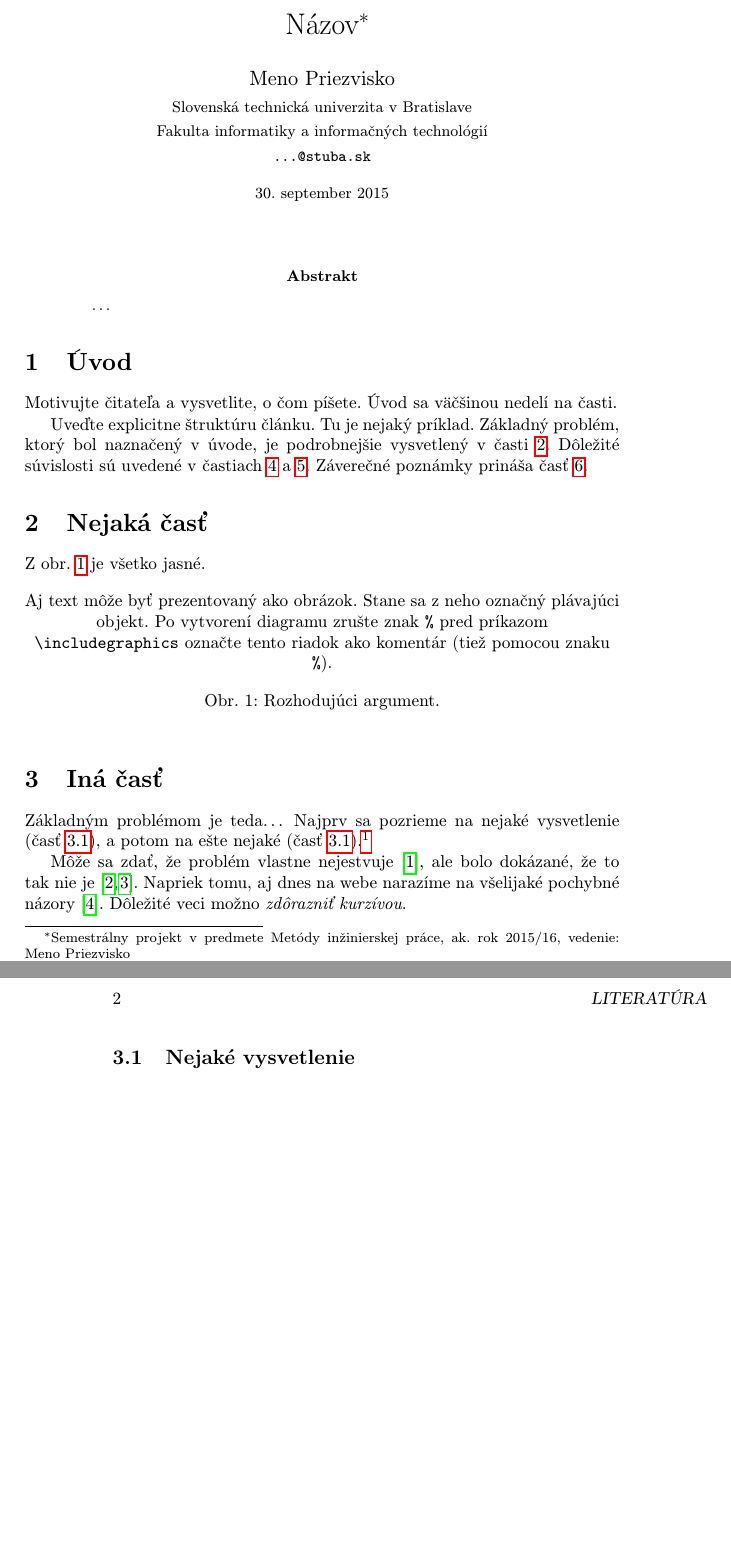
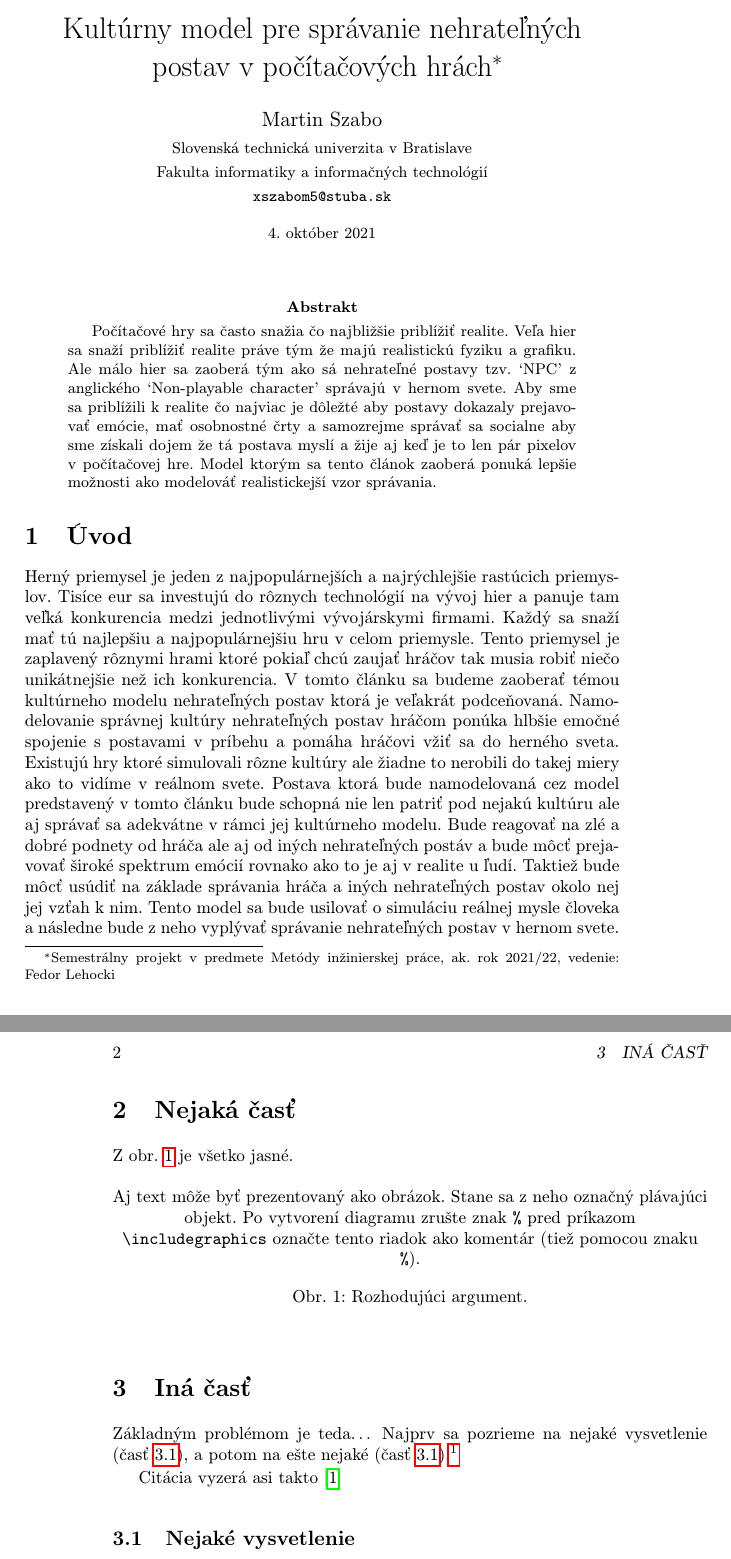
Before and after one commit to Erp3000/MipClanok, a LaTeX paper (clanok.tex): two parts of pages 1 and 2 of 2 before the commit and two parts of pages 1 and 2 of 3 after it, joined at a grey line, cut at the place of the change, the shorter picture padded with empty space. Compiled offline with pdfLaTeX.

Commit message:
Pridanie úvodnej strany a literatúry

```diff
--- a/clanok.tex
+++ b/clanok.tex
@@ -15,15 +15,15 @@
 
 \pagestyle{headings}
 
-\title{Názov\thanks{Semestrálny projekt v predmete Metódy inžinierskej práce, ak. rok 2015/16, vedenie: Meno Priezvisko}} % meno a priezvisko vyučujúceho na cvičeniach
+\title{Kultúrny model pre správanie nehrateľných postav v počítačových hrách\thanks{Semestrálny projekt v predmete Metódy inžinierskej práce, ak\@. rok 2021/22, vedenie: Fedor Lehocki}} % meno a priezvisko vyučujúceho na cvičeniach
 
-\author{Meno Priezvisko\\[2pt]
+\author{Martin Szabo\\[2pt]
 	{\small Slovenská technická univerzita v Bratislave}\\
 	{\small Fakulta informatiky a informačných technológií}\\
-	{\small \texttt{...@stuba.sk}}
+	{\small \texttt{xszabom5@stuba.sk}}
 	}
 
-\date{\small 30. september 2015} % upravte
+\date{\small 4.\ október 2021} % upravte
 
 
 
@@ -32,23 +32,35 @@
 \maketitle
 
 \begin{abstract}
-\ldots
+
+Počítačové hry sa často snažia čo najbližšie priblížiť realite. Veľa hier sa snaží priblížiť realite práve tým že
+majú realistickú fyziku a grafiku. Ale málo hier sa zaoberá tým ako sá nehrateľné postavy tzv. `NPC' z anglického
+`Non-playable character' správajú v hernom svete. Aby sme sa priblížili k realite čo najviac je dôležté aby
+postavy dokazaly prejavovať emócie, mať osobnostné črty a samozrejme správať sa socialne aby sme získali dojem že tá
+postava myslí a žije aj keď je to len pár pixelov v počítačovej hre. Model ktorým sa tento článok zaoberá ponuká
+lepšie možnosti ako modelováť realistickejší vzor správania.
+
 \end{abstract}
-
-
 
 \section{Úvod}
 
-Motivujte čitateľa a vysvetlite, o čom píšete. Úvod sa väčšinou nedelí na časti.
+Herný priemysel je jeden z najpopulárnejších a najrýchlejšie rastúcich priemyslov.
+Tisíce eur sa investujú do rôznych technológií na vývoj hier a panuje tam veľká konkurencia
+medzi jednotlivými vývojárskymi firmami. Každý sa snaží mať tú najlepšiu a najpopulárnejšiu
+hru v celom priemysle. Tento priemysel je zaplavený rôznymi hrami ktoré pokiaľ chcú zaujať hráčov
+tak musia robiť niečo unikátnejšie než ich konkurencia. V tomto článku sa budeme zaoberať témou
+kultúrneho modelu nehrateľných postav ktorá je veľakrát podceňovaná. Namodelovanie správnej kultúry
+nehrateľných postav hráčom ponúka hlbšie emočné spojenie s postavami v príbehu a pomáha hráčovi
+vžiť sa do herného sveta. Existujú hry ktoré simulovali rôzne kultúry ale žiadne to nerobili do takej
+miery ako to vidíme v reálnom svete. Postava ktorá bude namodelovaná cez model predstavený v
+tomto článku bude schopná nie len patriť pod nejakú kultúru ale aj správať sa adekvátne v rámci
+jej kultúrneho modelu. Bude reagovať na zlé a dobré podnety od hráča ale aj od iných nehrateľných
+postáv a bude môcť prejavovať široké spektrum emócií rovnako ako to je aj v realite u ľudí. Taktiež bude
+môcť usúdiť na základe správania hráča a iných nehrateľných postav okolo nej jej vzťah k nim. Tento model
+sa bude usilovať o simuláciu reálnej mysle človeka a následne bude z neho vyplývať správanie nehrateľných
+postav v hernom svete.
 
-Uveďte explicitne štruktúru článku. Tu je nejaký príklad.
-Základný problém, ktorý bol naznačený v úvode, je podrobnejšie vysvetlený v časti~\ref{nejaka}.
-Dôležité súvislosti sú uvedené v častiach~\ref{dolezita} a~\ref{dolezitejsia}.
-Záverečné poznámky prináša časť~\ref{zaver}.
-
-
-
-\section{Nejaká časť} \label{nejaka}
+\section{Nejaká časť}\label{nejaka}
 
 Z obr.~\ref{f:rozhod} je všetko jasné.
 
@@ -56,20 +68,16 @@ Z obr.~\ref{f:rozhod} je všetko jasné.
 \centering
 %\includegraphics[scale=1.0]{diagram.pdf}
 Aj text môže byť prezentovaný ako obrázok. Stane sa z neho označný plávajúci objekt. Po vytvorení diagramu zrušte znak \texttt{\%} pred príkazom \verb|\includegraphics| označte tento riadok ako komentár (tiež pomocou znaku \texttt{\%}).
-\caption{Rozhodujúci argument.}
-\label{f:rozhod}
+\caption{Rozhodujúci argument.}\label{f:rozhod}
 \end{figure*}
 
-
-
-\section{Iná časť} \label{ina}
+\section{Iná časť}\label{ina}
 
 Základným problémom je teda\ldots{} Najprv sa pozrieme na nejaké vysvetlenie (časť~\ref{ina:nejake}), a potom na ešte nejaké (časť~\ref{ina:nejake}).\footnote{Niekedy môžete potrebovať aj poznámku pod čiarou.}
 
-Môže sa zdať, že problém vlastne nejestvuje\cite{Coplien:MPD}, ale bolo dokázané, že to tak nie je~\cite{Czarnecki:Staged, Czarnecki:Progress}. Napriek tomu, aj dnes na webe narazíme na všelijaké pochybné názory\cite{PLP-Framework}. Dôležité veci možno \emph{zdôrazniť kurzívou}.
-
-
-\subsection{Nejaké vysvetlenie} \label{ina:nejake}
+%Môže sa zdať, že problém vlastne nejestvuje\cite{Coplien:MPD}, ale bolo dokázané, že to tak nie je~\cite{Czarnecki:Staged, Czarnecki:Progress}. Napriek tomu, aj dnes na webe narazíme na všelijaké pochybné názory\cite{PLP-Framework}. Dôležité veci možno \emph{zdôrazniť kurzívou}.
+Citácia vyzerá asi takto~\cite{Bicalho2020}
+\subsection{Nejaké vysvetlenie}\label{ina:nejake}
 
 Niekedy treba uviesť zoznam:
 
```
Also changed, not shown: literatura.bib (+10 -47 lines), clanok.tex (20 more changed lines).
